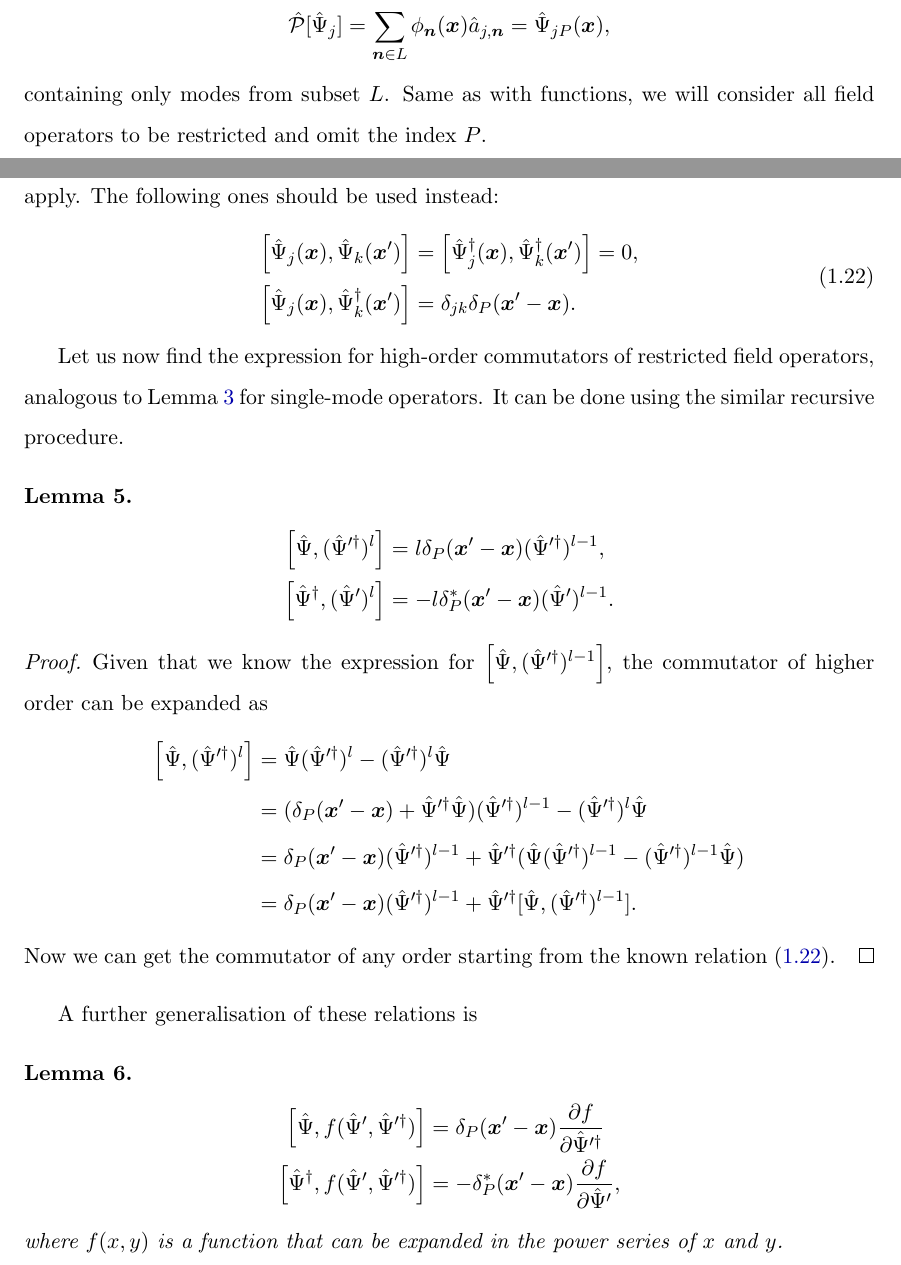
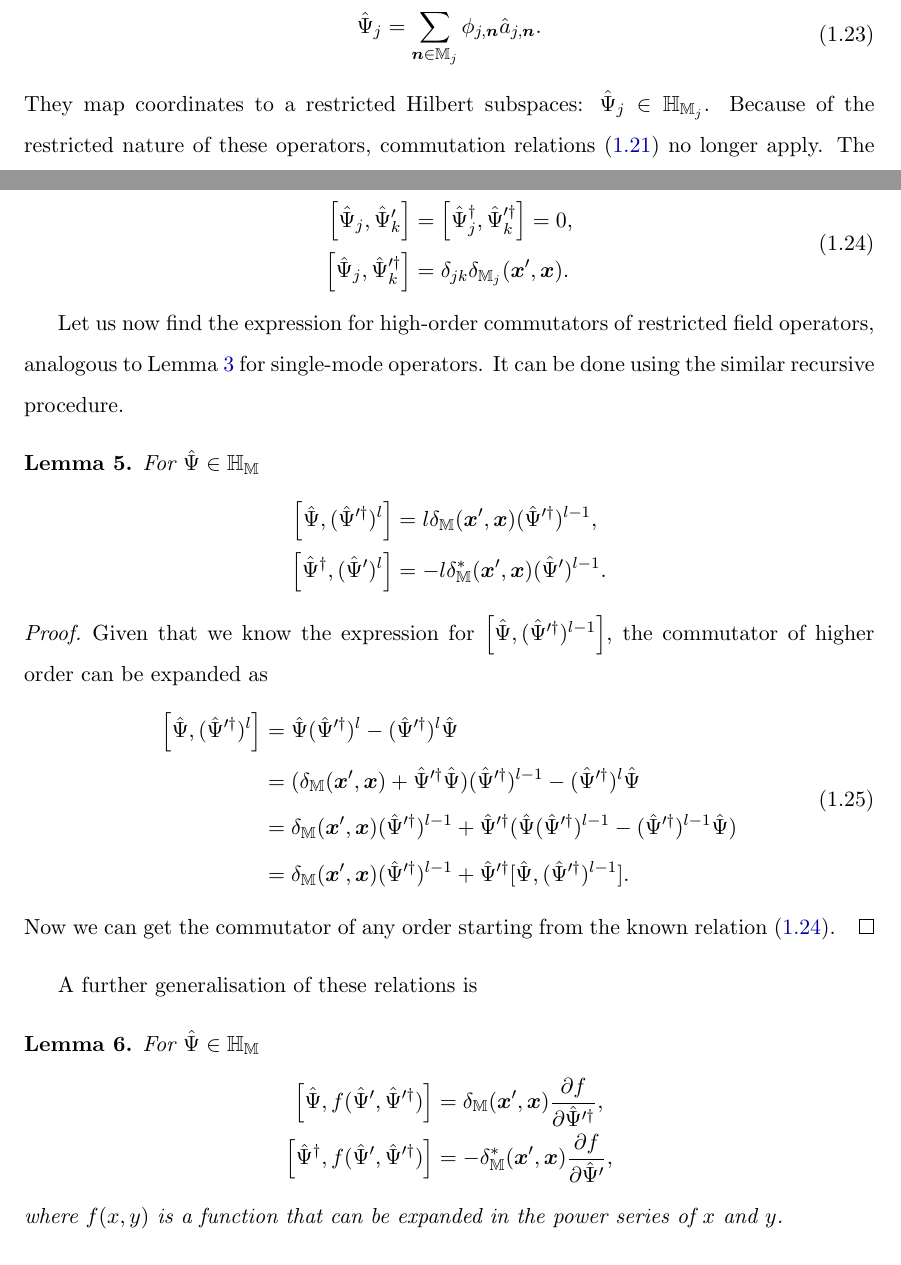
Before and after one commit to fjarri/thesis, a LaTeX thesis (thesis.tex, which reads chapters/formalism/func-operators.tex): two parts of pages 11 and 12 of 88, joined at a grey line, cut so that both start at the same text. Compiled offline with pdfLaTeX.

Commit message:
chapters/formalism/func-operators: taking into account different bases for different components

```diff
--- a/chapters/formalism/func-operators.tex
+++ b/chapters/formalism/func-operators.tex
@@ -31,72 +22,65 @@ Being applied to the annihilation operator $\Psiop_j$, this projection returns t
-	\hat{\mathcal{P}} [\Psiop_j]
-	= \sum_{\nvec \in L} \phi_{\nvec} (\xvec) \hat{a}_{j,\nvec}
-	= \Psiop_{jP} (\xvec),
-\]
-containing only modes from subset $L$.
-Same as with functions, we will consider all field operators to be restricted and omit the index $P$.
-
-Because of the restricted nature of the operator, commutation relations~\eqnref{formalism:func-aux:commutators} no longer apply.
+We want to restrict ourselves only to a subset of modes from full basis for each component: $\restbasis_j \subset \fullbasis_j$ \todo{Or $\subseteq$ if we allow infinite $\restbasis$? This will lead to some mathematical difficulties}.
+New restricted field operators are
+\begin{eqn}
+	\Psiop_j = \sum_{\nvec \in \restbasis_j} \phi_{j,\nvec} \hat{a}_{j,\nvec}.
+\end{eqn}
+They map coordinates to a restricted Hilbert subspaces: $\Psiop_j \in \mathbb{H}_{\restbasis_j}$.
+Because of the restricted nature of these operators, commutation relations~\eqnref{formalism:func-operators:commutators} no longer apply.
 The following ones should be used instead:
-\begin{equation}
-\label{eqn:formalism:func-aux:restricted-commutators}
-\begin{split}
-	\left[ \Psiop_j(\xvec), \Psiop_k(\xvec^\prime) \right]
-	& = \left[ \Psiop_j^\dagger(\xvec), \Psiop_k^\dagger(\xvec^\prime) \right] = 0, \\
-	\left[ \Psiop_j(\xvec), \Psiop_k^\dagger(\xvec^\prime) \right]
-	& = \delta_{jk} \delta_P(\xvec^\prime - \xvec).
-\end{split}
-\end{equation}
+\begin{eqn}
+\label{eqn:formalism:func-operators:restricted-commutators}
+	\left[ \Psiop_j, \Psiop_k^\prime \right]
+	& = \left[ \Psiop_j^\dagger, \Psiop_k^{\prime\dagger} \right] = 0, \\
+	\left[ \Psiop_j, \Psiop_k^{\prime\dagger} \right]
+	& = \delta_{jk} \delta_{\restbasis_j}(\xvec^\prime, \xvec).
+\end{eqn}
 
 Let us now find the expression for high-order commutators of restricted field operators, analogous to \lmmref{formalism:mm-aux:high-order-commutators} for single-mode operators.
 It can be done using the similar recursive procedure.
 
 \begin{lemma}
-\begin{equation*}
-\begin{split}
-	\left[ \Psiop, ( \Psiop^{\prime\dagger} )^l \right]
-	& = l \delta_P (\xvec^\prime - \xvec) ( \Psiop^{\prime\dagger} )^{l-1}, \\
-	\left[ \Psiop^\dagger, ( \Psiop^\prime )^l \right]
-	& = - l \delta_P^* (\xvec^\prime - \xvec) ( \Psiop^\prime )^{l-1}.
-\end{split}
-\end{equation*}
+	For $\Psiop \in \mathbb{H}_{\restbasis}$
+	\begin{eqn*}
+		\left[ \Psiop, ( \Psiop^{\prime\dagger} )^l \right]
+		& = l \delta_{\restbasis} (\xvec^\prime, \xvec) ( \Psiop^{\prime\dagger} )^{l-1}, \\
+		\left[ \Psiop^\dagger, ( \Psiop^\prime )^l \right]
+		& = - l \delta_{\restbasis}^* (\xvec^\prime, \xvec) ( \Psiop^\prime )^{l-1}.
+	\end{eqn*}
 \end{lemma}
 \begin{proof}
 Given that we know the expression for $\left[ \Psiop, ( \Psiop^{\prime\dagger} )^{l-1} \right]$,
 the commutator of higher order can be expanded as
-\begin{equation*}
-\begin{split}
+\begin{eqn}
 	\left[ \Psiop, ( \Psiop^{\prime\dagger} )^l \right]
 	& = \Psiop ( \Psiop^{\prime\dagger} )^l - ( \Psiop^{\prime\dagger} )^l \Psiop \\
 	& = (
-		\delta_P (\xvec^\prime - \xvec) + \Psiop^{\prime\dagger} \Psiop
+		\delta_{\restbasis} (\xvec^\prime, \xvec) + \Psiop^{\prime\dagger} \Psiop
 	) ( \Psiop^{\prime\dagger} )^{l-1}
 	- ( \Psiop^{\prime\dagger} )^l \Psiop \\
-	& = \delta_P (\xvec^\prime - \xvec) ( \Psiop^{\prime\dagger} )^{l-1}
+	& = \delta_{\restbasis} (\xvec^\prime, \xvec) ( \Psiop^{\prime\dagger} )^{l-1}
 	+ \Psiop^{\prime\dagger} (
 		\Psiop ( \Psiop^{\prime\dagger} )^{l-1}
 		- ( \Psiop^{\prime\dagger} )^{l-1} \Psiop
 	) \\
-	& = \delta_P (\xvec^\prime - \xvec) ( \Psiop^{\prime\dagger} )^{l-1}
+	& = \delta_{\restbasis} (\xvec^\prime, \xvec) ( \Psiop^{\prime\dagger} )^{l-1}
 	+ \Psiop^{\prime\dagger} [
 		\Psiop, ( \Psiop^{\prime\dagger} )^{l-1}
 	].
-\end{split}
-\end{equation*}
-Now we can get the commutator of any order starting from the known relation~\eqnref{formalism:func-aux:restricted-commutators}.
+\end{eqn}
+Now we can get the commutator of any order starting from the known relation~\eqnref{formalism:func-operators:restricted-commutators}.
 \end{proof}
 
 A further generalisation of these relations is
 \begin{lemma}
-\label{lmm:formalism:func-aux:functional-commutators}
-\begin{equation*}
-\begin{split}
-	\left[ \Psiop, f( \Psiop^\prime, \Psiop^{\prime\dagger} ) \right]
-	& = \delta_P (\xvec^\prime - \xvec) \frac{\partial f}{\partial \Psiop^{\prime\dagger}} \\
-	\left[ \Psiop^\dagger, f( \Psiop^\prime, \Psiop^{\prime\dagger} ) \right]
-	& = -\delta_P^* (\xvec^\prime - \xvec) \frac{\partial f}{\partial \Psiop^\prime},
-\end{split}
-\end{equation*}
-where $f(x, y)$ is a function that can be expanded in the power series of $x$ and $y$.
+\label{lmm:formalism:func-operators:functional-commutators}
+	For $\Psiop \in \mathbb{H}_{\restbasis}$
+	\begin{eqn*}
+		\left[ \Psiop, f( \Psiop^\prime, \Psiop^{\prime\dagger} ) \right]
+		& = \delta_{\restbasis} (\xvec^\prime, \xvec) \frac{\partial f}{\partial \Psiop^{\prime\dagger}}, \\
+		\left[ \Psiop^\dagger, f( \Psiop^\prime, \Psiop^{\prime\dagger} ) \right]
+		& = -\delta_{\restbasis}^* (\xvec^\prime, \xvec) \frac{\partial f}{\partial \Psiop^\prime},
+	\end{eqn*}
+	where $f(x, y)$ is a function that can be expanded in the power series of $x$ and $y$.
 \end{lemma}
 \begin{proof}
 Let us prove the first relation; the procedure for the second one is the same.
```
Also changed, not shown: chapters/formalism/func-operators.tex (43 more changed lines).
